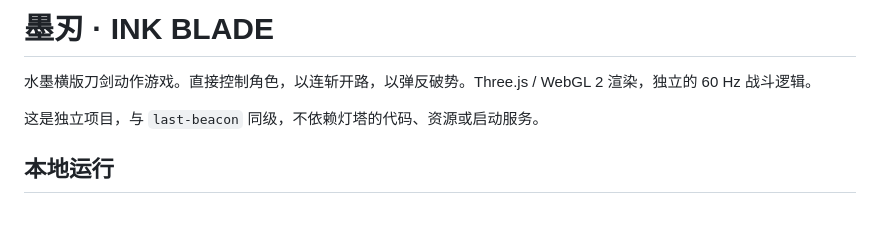
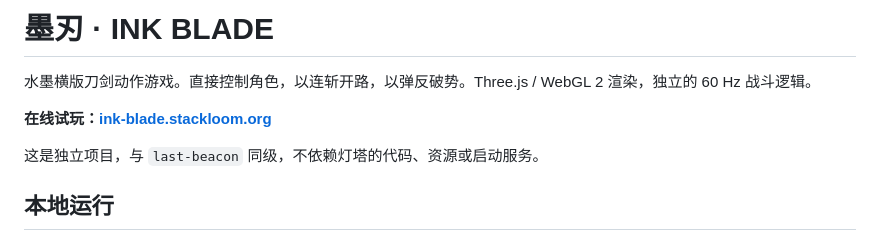
Before and after one commit to stackloomdev/ink-blade, a Markdown page: README.md, the part around the change. Rendered like a GitHub page; blank space fills up the shorter version.

Commit message:
docs: link deployed Ink Blade website

```diff
--- a/README.md
+++ b/README.md
@@ -1,6 +1,8 @@
 # 墨刃 · INK BLADE
 
 水墨横版刀剑动作游戏。直接控制角色，以连斩开路，以弹反破势。Three.js / WebGL 2 渲染，独立的 60 Hz 战斗逻辑。
+
+**在线试玩：[ink-blade.stackloom.org](https://ink-blade.stackloom.org/)**
 
 这是独立项目，与 `last-beacon` 同级，不依赖灯塔的代码、资源或启动服务。
 
```
